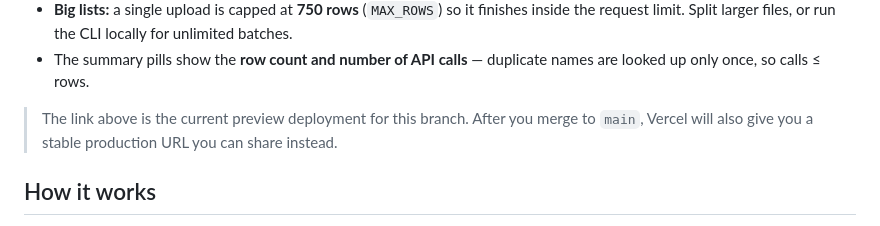
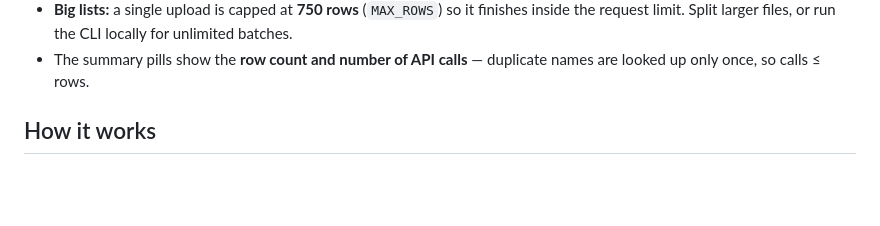
Before and after one commit to brelkh/places-api-bot, a Markdown page: README.md, the part around one of its changes. Drawn GitHub-style; blank space fills up the shorter version.

```diff
--- a/README.md
+++ b/README.md
@@ -43,10 +43,6 @@ CSV; the CLI reads `restaurants.csv` and writes `restaurant_status.csv`.
   for unlimited batches.
 - The summary pills show the **row count and number of API calls** — duplicate
   names are looked up only once, so calls ≤ rows.
-
-> The link above is the current preview deployment for this branch. After you
-> merge to `main`, Vercel will also give you a stable production URL you can
-> share instead.
 
 ## How it works
 
```
Also changed, not shown: other parts of README.md (+3 -3 lines), CLAUDE.md (added, +118 -0 lines).
